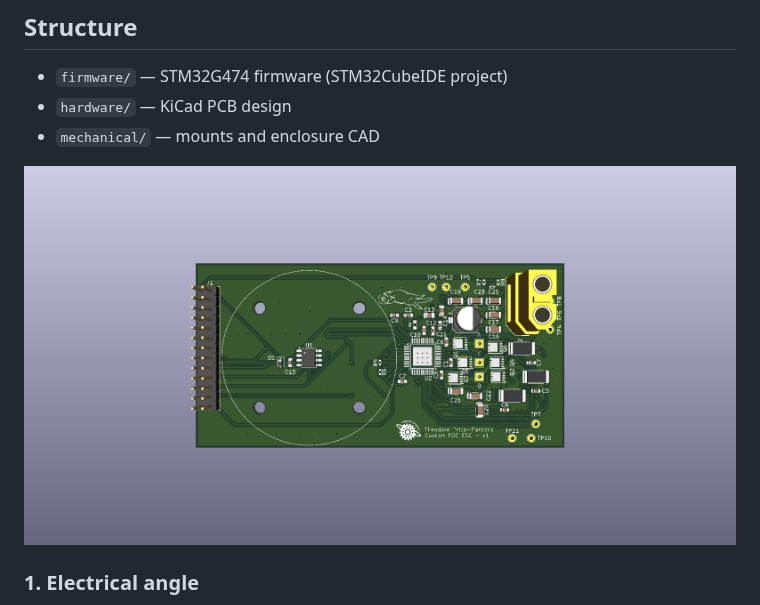
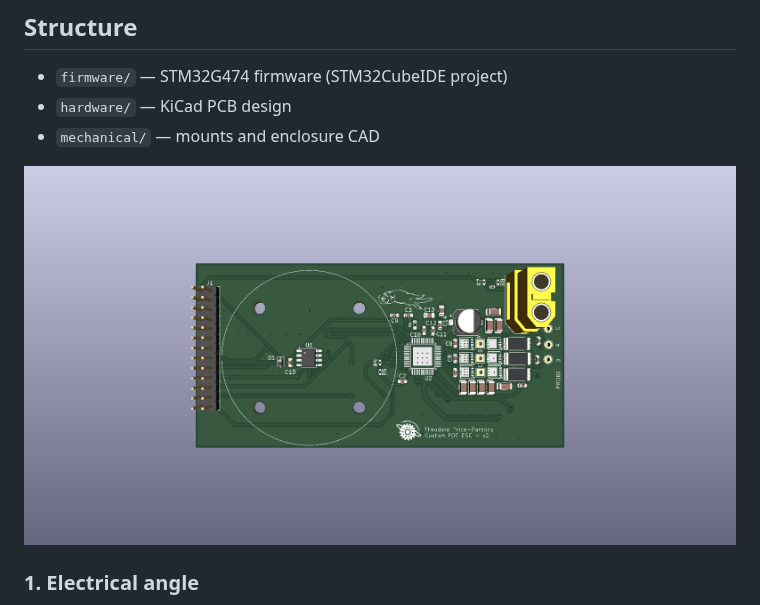
Before and after one commit to TheodorePriceParsons/Custom-FOC-ESC, a Markdown page: README.md, the part around the change. Rendered like a GitHub page; pictures changed too: images/ESC_final_rev.png (added), images/ESC_v2.png (deleted).

Commit message:
final PCB version added

```diff
--- a/README.md
+++ b/README.md
@@ -7,7 +7,7 @@ Custom field-oriented-control motor controller.
 - `hardware/` — KiCad PCB design
 - `mechanical/` — mounts and enclosure CAD
 
-![FOC ESC v2 — 3D render](images/ESC_v2.png)
+![FOC ESC v2 — 3D render](images/ESC_final_rev.png)
 
 ### 1. Electrical angle
 
```
Also changed, not shown: 3 other files.
